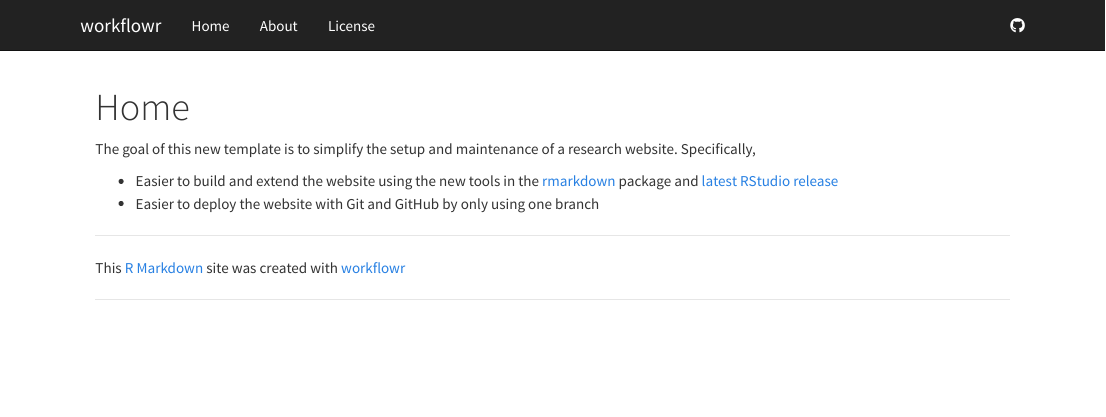
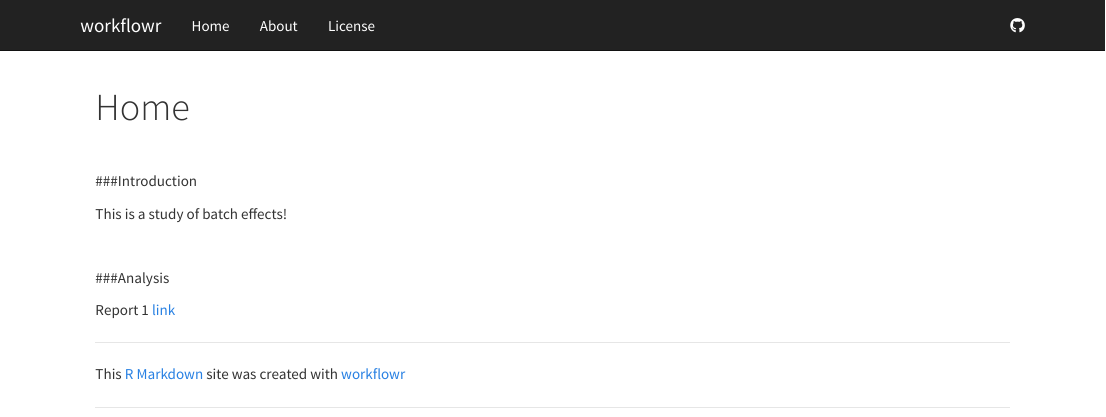
Before and after one commit to ktw5072/workflowr, an R Markdown document (analysis/index.Rmd): the page in a window 1100 px wide, from its top. Rendered offline with R 4.5, knitr and Pandoc, with nearby package versions.

Commit message:
wflow_publish("index.Rmd")

```diff
--- a/analysis/index.Rmd
+++ b/analysis/index.Rmd
@@ -5,11 +5,14 @@ output:
     toc: false
 ---
 
-The goal of this new template is to simplify the setup and maintenance of a research website.
-Specifically,
+<br>
 
-*  Easier to build and extend the website using the new tools in the [rmarkdown][] package and [latest RStudio release][rstudio]
-*  Easier to deploy the website with Git and GitHub by only using one branch
+###Introduction
 
-[rmarkdown]: http://rmarkdown.rstudio.com/rmarkdown_websites.htm
-[rstudio]: https://www.rstudio.com/products/rstudio/download/preview/
+This is a study of batch effects!
+
+<br>
+
+###Analysis
+
+Report 1 [link](../docs/batch_effect1.html)
```
